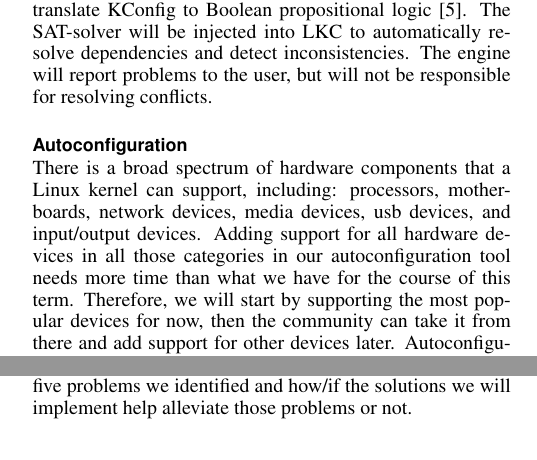
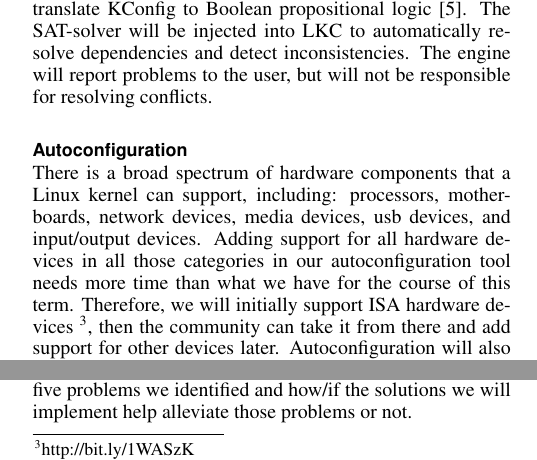
Before and after one commit to kbak/lkc, a LaTeX document (proposal/doc.tex): two parts of the columns of page 2 of 3, joined at a grey line, cut so that both start at the same text. Compiled offline with pdfLaTeX.

Commit message:
narrowed down the scope of the autoconfig tool

```diff
--- a/proposal/doc.tex
+++ b/proposal/doc.tex
@@ -100,7 +100,7 @@ We are going to use one of available SAT-solvers to reason upon kernel configura
 
 \subsection{Autoconfiguration}
 
-There is a broad spectrum of hardware components that a Linux kernel can support, including: processors, motherboards, network devices, media devices, usb devices, and input/output devices. Adding support for all hardware devices in all those categories in our autoconfiguration tool needs more time than what we have for the course of this term. Therefore, we will start by supporting the most popular devices for now, then the community can take it from there and add support for other devices later. Autoconfiguration will also allow the user to enable support for certain non-detectable stuff, (e.g pendrives) in a way similar to how \textsf{localmodconfig} functions.
+There is a broad spectrum of hardware components that a Linux kernel can support, including: processors, motherboards, network devices, media devices, usb devices, and input/output devices. Adding support for all hardware devices in all those categories in our autoconfiguration tool needs more time than what we have for the course of this term. Therefore, we will initially support ISA hardware devices \footnote{http://bit.ly/1WASzK}, then the community can take it from there and add support for other devices later. Autoconfiguration will also allow the user to enable support for certain non-detectable stuff, (e.g pendrives) in a way similar to how \textsf{localmodconfig} functions.
 
 \subsection{Progressive Disclosure}
 
```
